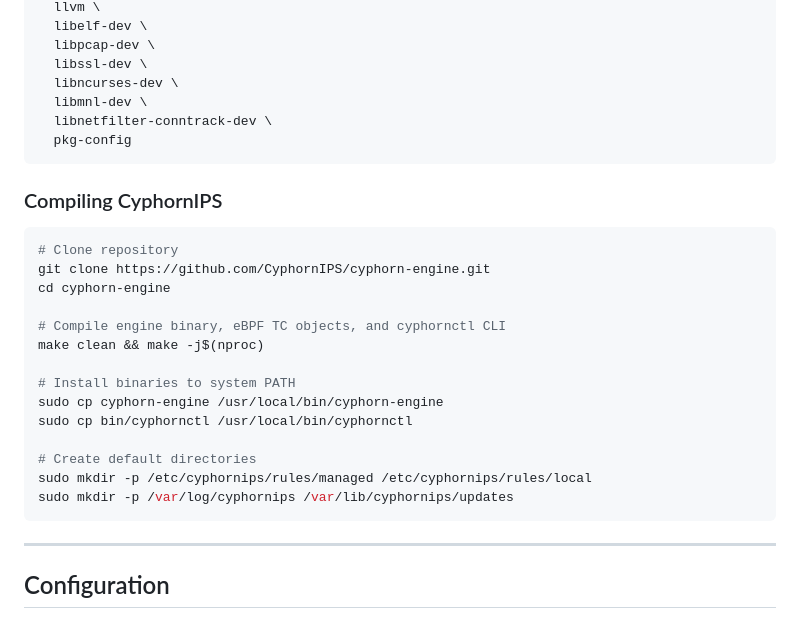
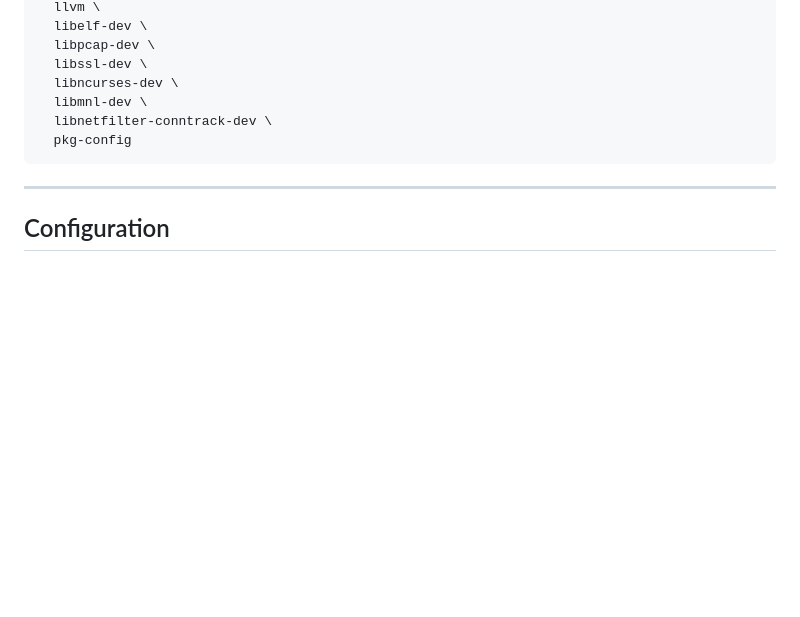
Before and after one commit to CyphornIPS/cyphorn-engine, a Markdown page: README.md, the part around the change. GitHub-like rendering; blank space fills up the shorter version.

Commit message:
compilation instructions
instructions for CyphornIPS from README.

````diff
--- a/README.md
+++ b/README.md
@@ -402,25 +402,6 @@ sudo apt-get install -y \
   pkg-config
 ```
 
-### Compiling CyphornIPS
-
-```bash
-# Clone repository
-git clone https://github.com/CyphornIPS/cyphorn-engine.git
-cd cyphorn-engine
-
-# Compile engine binary, eBPF TC objects, and cyphornctl CLI
-make clean && make -j$(nproc)
-
-# Install binaries to system PATH
-sudo cp cyphorn-engine /usr/local/bin/cyphorn-engine
-sudo cp bin/cyphornctl /usr/local/bin/cyphornctl
-
-# Create default directories
-sudo mkdir -p /etc/cyphornips/rules/managed /etc/cyphornips/rules/local
-sudo mkdir -p /var/log/cyphornips /var/lib/cyphornips/updates
-```
-
 ---
 
 ## Configuration
````
